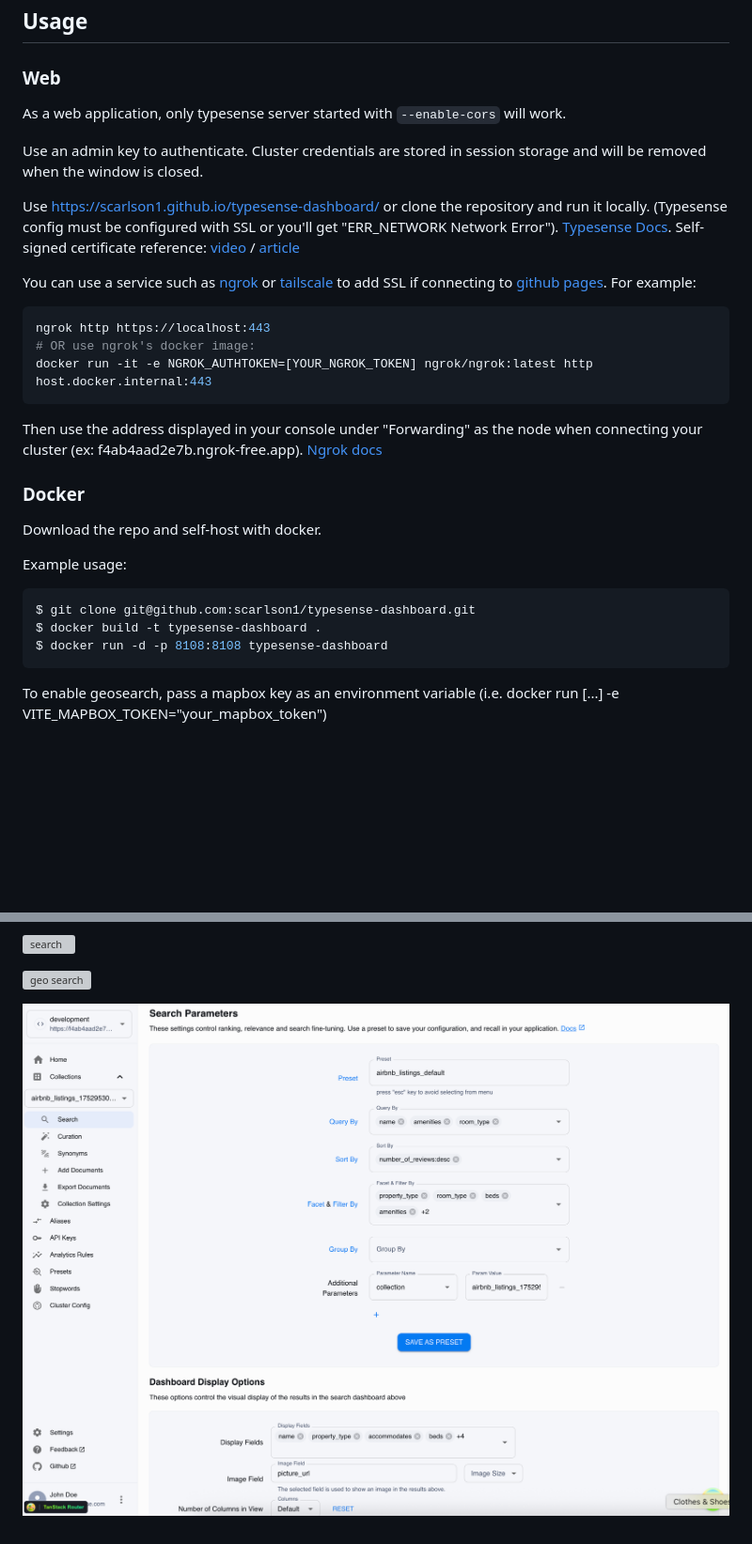
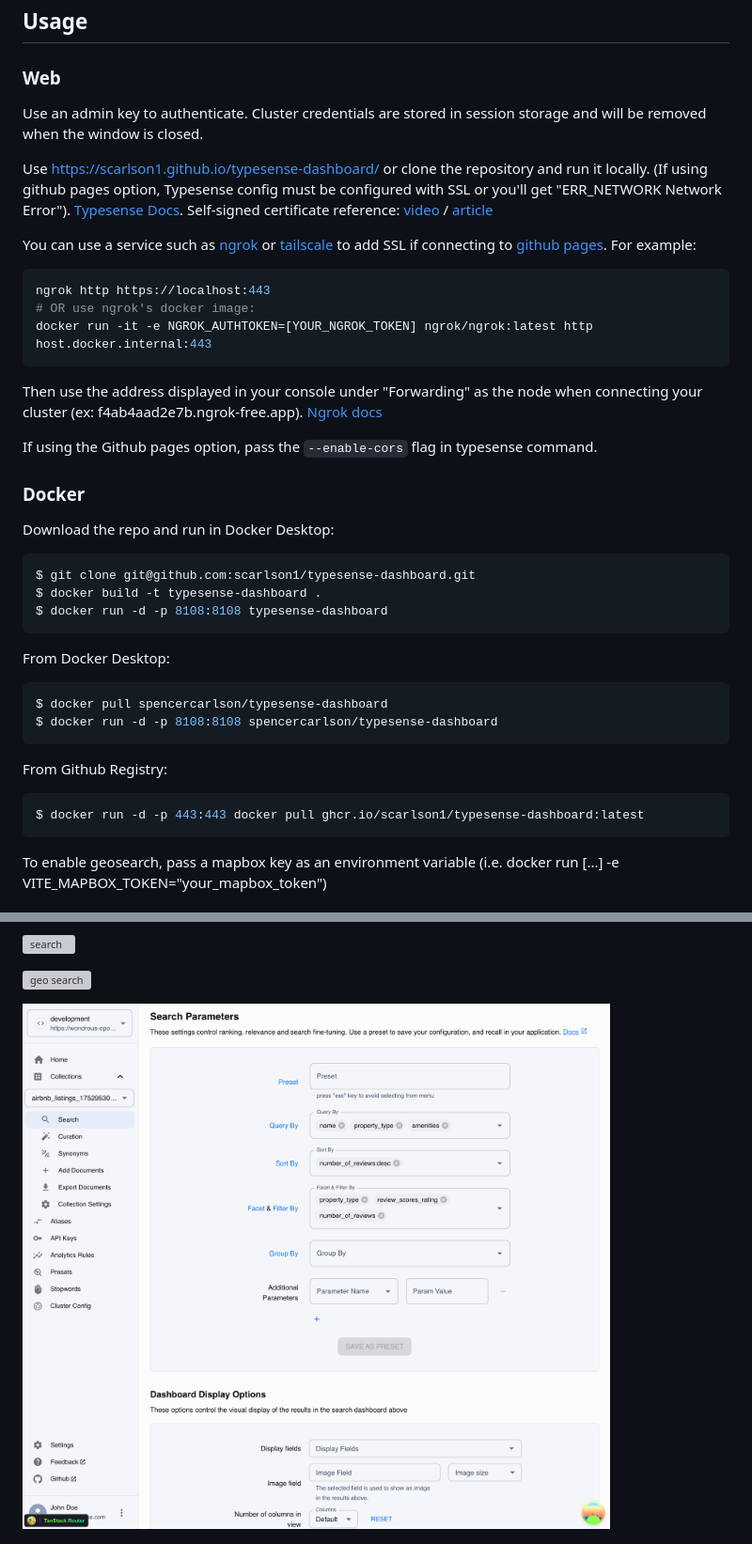
Before and after one commit to scarlson1/typesense-dashboard, a Markdown page: README.md, 2 parts joined by grey strips. Shown at 94% size. Rendered like a GitHub page; pictures changed too: docs/images/search_params.png; blank space fills up the shorter version; grey boxes are pictures that could not be loaded.

````diff
--- a/README.md
+++ b/README.md
@@ -8,11 +8,9 @@ Reference the [Typesense docs](https://typesense.org/docs/guide/install-typesens
 
 ### Web
 
-As a web application, only typesense server started with `--enable-cors` will work.
-
 Use an admin key to authenticate. Cluster credentials are stored in session storage and will be removed when the window is closed.
 
-Use https://scarlson1.github.io/typesense-dashboard/ or clone the repository and run it locally. (Typesense config must be configured with SSL or you'll get "ERR_NETWORK Network Error"). [Typesense Docs](https://typesense.org/docs/29.0/api/server-configuration.html#ssl-https). Self-signed certificate reference: [video](https://www.youtube.com/watch?v=sR4_YISXNZE) / [article](https://deliciousbrains.com/ssl-certificate-authority-for-local-https-development/)
+Use https://scarlson1.github.io/typesense-dashboard/ or clone the repository and run it locally. (If using github pages option, Typesense config must be configured with SSL or you'll get "ERR_NETWORK Network Error"). [Typesense Docs](https://typesense.org/docs/29.0/api/server-configuration.html#ssl-https). Self-signed certificate reference: [video](https://www.youtube.com/watch?v=sR4_YISXNZE) / [article](https://deliciousbrains.com/ssl-certificate-authority-for-local-https-development/)
 
 You can use a service such as [ngrok](https://ngrok.com/) or [tailscale](https://tailscale.com/) to add SSL if connecting to [github pages](https://scarlson1.github.io/typesense-dashboard/). For example:
 
@@ -24,16 +22,29 @@ docker run -it -e NGROK_AUTHTOKEN=[YOUR_NGROK_TOKEN] ngrok/ngrok:latest http hos
 
 Then use the address displayed in your console under "Forwarding" as the node when connecting your cluster (ex: f4ab4aad2e7b.ngrok-free.app). [Ngrok docs](https://ngrok.com/docs/using-ngrok-with/docker/)
 
+If using the Github pages option, pass the `--enable-cors` flag in typesense command.
+
 ### Docker
 
-Download the repo and self-host with docker.
-
-Example usage:
+Download the repo and run in Docker Desktop:
 
 ```bash
 $ git clone git@github.com:scarlson1/typesense-dashboard.git
 $ docker build -t typesense-dashboard .
 $ docker run -d -p 8108:8108 typesense-dashboard
+```
+
+From Docker Desktop:
+
+```bash
+$ docker pull spencercarlson/typesense-dashboard
+$ docker run -d -p 8108:8108 spencercarlson/typesense-dashboard
+```
+
+From Github Registry:
+
+```bash
+$ docker run -d -p 443:443 docker pull ghcr.io/scarlson1/typesense-dashboard:latest
 ```
 
 To enable geosearch, pass a mapbox key as an environment variable (i.e. docker run [...] -e VITE_MAPBOX_TOKEN="your_mapbox_token")
````
Also changed, not shown: 2 other files.
